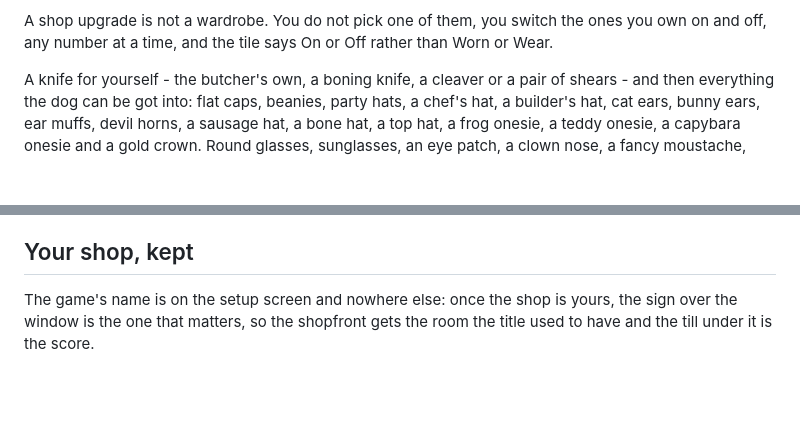
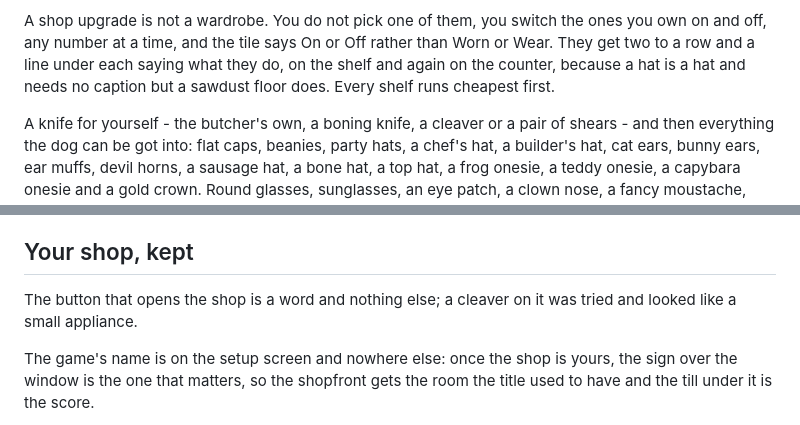
Before and after one commit to tomcrossman/butchers-dog, a Markdown page: README.md, 2 parts joined by grey strips. Rendered like a GitHub page; blank space fills up the shorter version.

Commit message:
README: the rail captions and the price order
Co-Authored-By: Claude <noreply@anthropic.com>
Claude-Session: https://claude.ai/code/session_01MNcTBN6EgPwkghvJYuhA3X

```diff
--- a/README.md
+++ b/README.md
@@ -203,7 +203,9 @@ sells.
 
 A shop upgrade is not a wardrobe. You do not pick one of them, you switch the
 ones you own on and off, any number at a time, and the tile says On or Off
-rather than Worn or Wear.
+rather than Worn or Wear. They get two to a row and a line under each saying
+what they do, on the shelf and again on the counter, because a hat is a hat and
+needs no caption but a sawdust floor does. Every shelf runs cheapest first.
 
 A knife for yourself - the butcher's own, a boning knife, a cleaver or a pair
 of shears - and then everything the dog can be got into: flat caps, beanies,
@@ -239,6 +241,9 @@ the shop that spends anything, and if the till is short it says how short and
 will not be pressed.
 
 ## Your shop, kept
+
+The button that opens the shop is a word and nothing else; a cleaver on it was
+tried and looked like a small appliance.
 
 The game's name is on the setup screen and nowhere else: once the shop is
 yours, the sign over the window is the one that matters, so the shopfront gets
```
